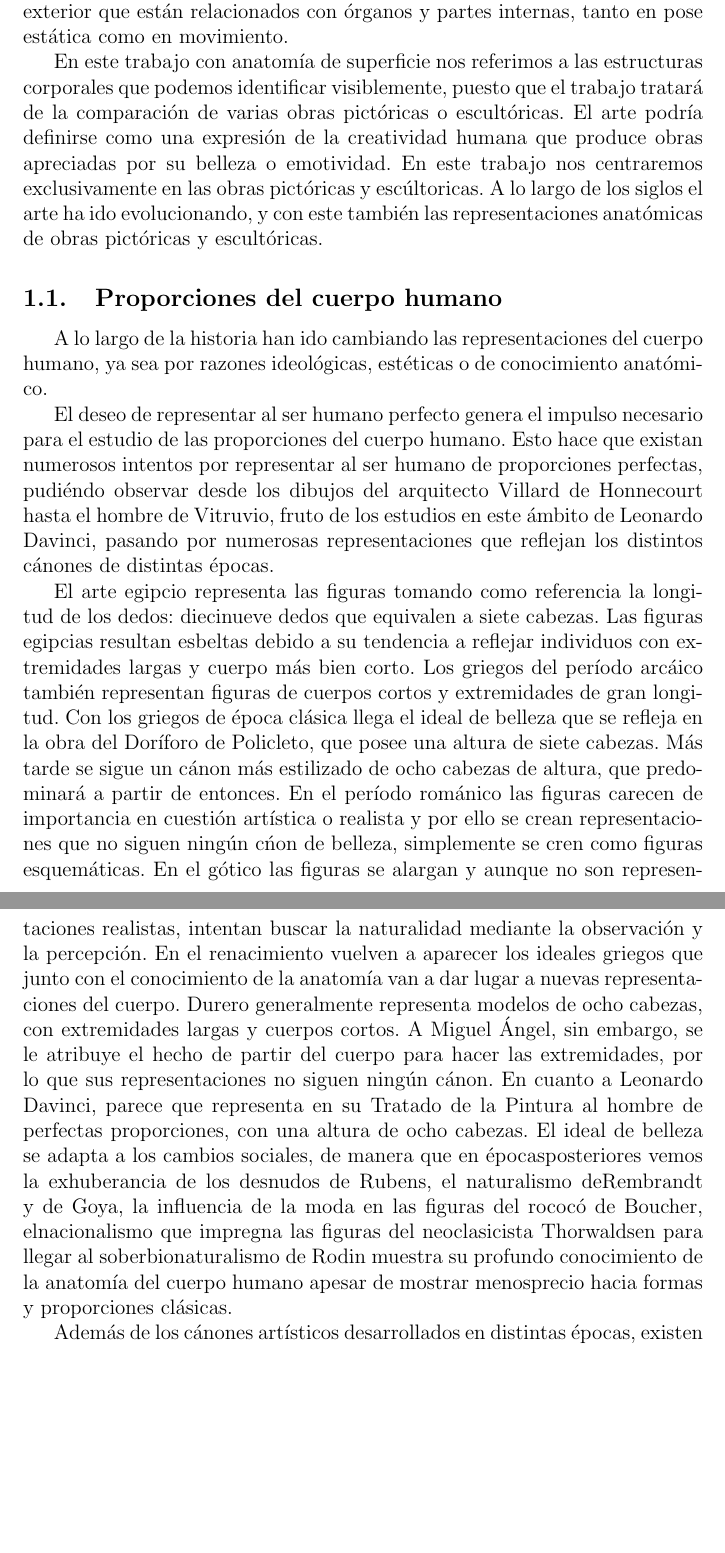
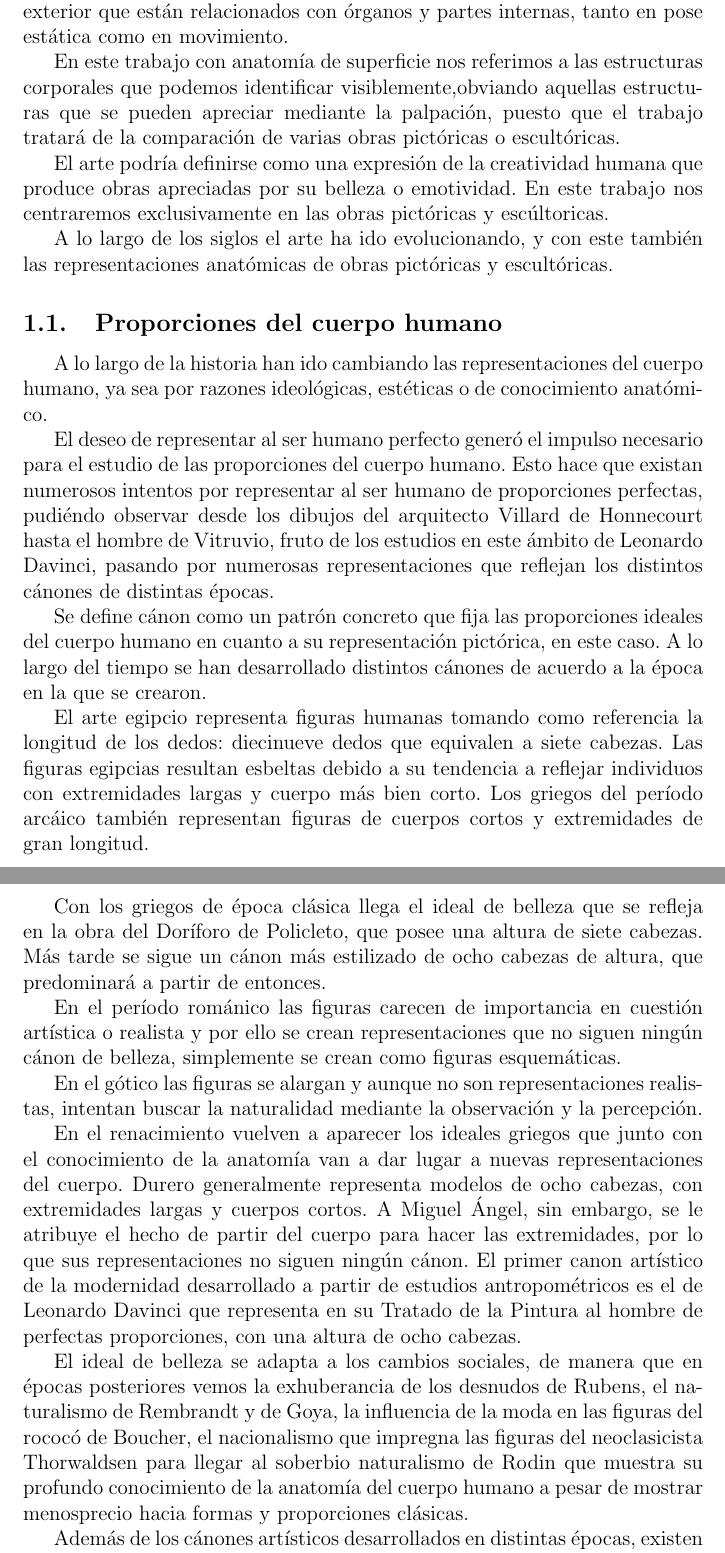
Before and after one commit to jouyt/tfg, a LaTeX document (notas.tex): two parts of pages 3 and 4 of 17 before the commit and two parts of pages 3 and 4 of 18 after it, joined at a grey line, cut so that both start at the same text, the shorter picture padded with empty space. Compiled offline with pdfLaTeX.

Commit message:
Iḿ doing the proportions and I have put "beautiful" the text

```diff
--- a/notas.tex
+++ b/notas.tex
@@ -2,6 +2,7 @@
 \usepackage[utf8x]{inputenc} % Esto hace que latex interprete la codificación del documento como utf-8 sin dar errores en las tildes
 \usepackage[spanish]{babel} % Para poner el idioma en castellano(fecha,Índice...)
 \usepackage{color} % Para poder poner las letras en color si es necesario
+\usepackage[toc,page]{appendix} % Para poder poner los Anexos
 
 \begin{document} % Siempre hay que ponerlo
 \title{Anatomía de superficie: su representación pictórica y escultórica}
@@ -21,23 +22,32 @@
 La anatomía de superficie es la ciencia que estudia las características anatómicas que pueden ser estudiadas mediante la vista y la palpación% (http://www.wikiradiography.com/page/Surface+Anatomy)
 , es decir, la superficie del cuerpo. En el caso de la anatomía humana estudia desde las proporciones del cuerpo hasta puntos de referencia visibles en el exterior que están relacionados con órganos y partes internas, tanto en pose estática como en movimiento. % (http://www.princeton.edu/~achaney/tmve/wiki100k/docs/Superficial\_anatomy.html)
 
-En este trabajo con anatomía de superficie nos referimos a las estructuras corporales que podemos identificar visiblemente, puesto que el trabajo tratará de la comparación de varias obras pictóricas o escultóricas.
+En este trabajo con anatomía de superficie nos referimos a las estructuras corporales que podemos identificar visiblemente,obviando aquellas estructuras que se pueden apreciar mediante la palpación, puesto que el trabajo tratará de la comparación de varias obras pictóricas o escultóricas.
+
 El arte podría definirse como una expresión de la creatividad humana que produce obras apreciadas por su belleza o emotividad. % (http://www.oxforddictionaries.com/definition/english/art)
 En este trabajo nos centraremos exclusivamente en las obras pictóricas y escúltoricas.
+
 A lo largo de los siglos el arte ha ido evolucionando, y con este también las representaciones anatómicas de obras pictóricas y escultóricas.
 %http://www.theodora.com/anatomy/surface\_anatomy\_index.html
 
-\subsection{Proporciones del cuerpo humano}
+\subsection{Proporciones del cuerpo humano} %http://es.scribd.com/doc/30286487/Proporciones-Del-Cuerpo-Humano
 A lo largo de la historia han ido cambiando las representaciones del cuerpo humano, ya sea por razones ideológicas, estéticas o de conocimiento anatómico.
 
-El deseo de representar al ser humano perfecto genera el impulso necesario para el estudio de las proporciones del cuerpo humano. Esto hace que existan numerosos intentos por representar al ser humano de proporciones perfectas, pudiéndo observar desde los dibujos del arquitecto Villard de Honnecourt hasta el hombre de Vitruvio, fruto de los estudios en este ámbito de Leonardo Davinci, pasando por numerosas representaciones que reflejan los distintos cánones de distintas épocas.
+El deseo de representar al ser humano perfecto generó el impulso necesario para el estudio de las proporciones del cuerpo humano. Esto hace que existan numerosos intentos por representar al ser humano de proporciones perfectas, pudiéndo observar desde los dibujos del arquitecto Villard de Honnecourt hasta el hombre de Vitruvio, fruto de los estudios en este ámbito de Leonardo Davinci, pasando por numerosas representaciones que reflejan los distintos cánones de distintas épocas.
 
-El arte egipcio representa las figuras tomando como referencia la longitud de los dedos: diecinueve dedos que equivalen a siete cabezas. Las figuras egipcias resultan esbeltas debido a su tendencia a reflejar individuos con extremidades largas y cuerpo más bien corto. Los griegos del período arcáico también representan figuras de cuerpos cortos y extremidades de gran longitud.
+Se define cánon como un patrón concreto que fija las proporciones ideales del cuerpo humano en cuanto a su representación pictórica, en este caso. A lo largo del tiempo se han desarrollado distintos cánones de acuerdo a la época en la que se crearon.
+
+El arte egipcio representa figuras humanas tomando como referencia la longitud de los dedos: diecinueve dedos que equivalen a siete cabezas. Las figuras egipcias resultan esbeltas debido a su tendencia a reflejar individuos con extremidades largas y cuerpo más bien corto. Los griegos del período arcáico también representan figuras de cuerpos cortos y extremidades de gran longitud.
+
 Con los griegos de época clásica llega el ideal de belleza que se refleja en la obra del Doríforo de Policleto, que posee una altura de siete cabezas. Más tarde se sigue un cánon más estilizado de ocho cabezas de altura, que predominará a partir de entonces.
-En el período románico las figuras carecen de importancia en cuestión artística o realista y por ello se crean representaciones que no siguen ningún cńon de belleza, simplemente se cren como figuras esquemáticas.
+
+En el período románico las figuras carecen de importancia en cuestión artística o realista y por ello se crean representaciones que no siguen ningún cánon de belleza, simplemente se crean como figuras esquemáticas.
+
 En el gótico las figuras se alargan y aunque no son representaciones realistas, intentan buscar la naturalidad mediante la observación y la percepción.
-En el renacimiento vuelven a aparecer los ideales griegos que junto con el conocimiento de la anatomía van a dar lugar a nuevas representaciones del cuerpo. Durero generalmente representa modelos de ocho cabezas, con extremidades largas y cuerpos cortos. A Miguel Ángel, sin embargo, se le atribuye el hecho de partir del cuerpo para hacer las extremidades, por lo que sus representaciones no siguen ningún cánon. En cuanto a Leonardo Davinci, parece que representa en su Tratado de la Pintura al hombre de perfectas proporciones, con una altura de ocho cabezas.
-El ideal de belleza se adapta a los cambios sociales, de manera que en épocasposteriores vemos la exhuberancia de los desnudos de Rubens, el naturalismo deRembrandt y de Goya, la influencia de la moda en las figuras del rococó de Boucher, elnacionalismo que impregna las figuras del neoclasicista Thorwaldsen para llegar al soberbionaturalismo de Rodin muestra su profundo conocimiento de la anatomía del cuerpo humano apesar de mostrar menosprecio hacia formas y proporciones clásicas.
+
+En el renacimiento vuelven a aparecer los ideales griegos que junto con el conocimiento de la anatomía van a dar lugar a nuevas representaciones del cuerpo. Durero generalmente representa modelos de ocho cabezas, con extremidades largas y cuerpos cortos. A Miguel Ángel, sin embargo, se le atribuye el hecho de partir del cuerpo para hacer las extremidades, por lo que sus representaciones no siguen ningún cánon. El primer canon artístico de la modernidad desarrollado a partir de estudios antropométricos es el de Leonardo Davinci que representa en su Tratado de la Pintura al hombre de perfectas proporciones, con una altura de ocho cabezas.
+
+El ideal de belleza se adapta a los cambios sociales, de manera que en épocas posteriores vemos la exhuberancia de los desnudos de Rubens, el naturalismo de Rembrandt y de Goya, la influencia de la moda en las figuras del rococó de Boucher, el nacionalismo que impregna las figuras del neoclasicista Thorwaldsen para llegar al soberbio naturalismo de Rodin que muestra su profundo conocimiento de la anatomía del cuerpo humano a pesar de mostrar menosprecio hacia formas y proporciones clásicas.
 
 Además de los cánones artísticos desarrollados en distintas épocas, existen varios cánones antropométricos desarrollados durante el siglo XIX que en ocasiones coinciden en mayor o menor medida con los cánones artísticos.
 Estos cánones son: el de Richer y Langer, el de Fristch y Merkel y el de Richer y Geyer.
```
Also changed, not shown: notas.tex (31 more changed lines).
